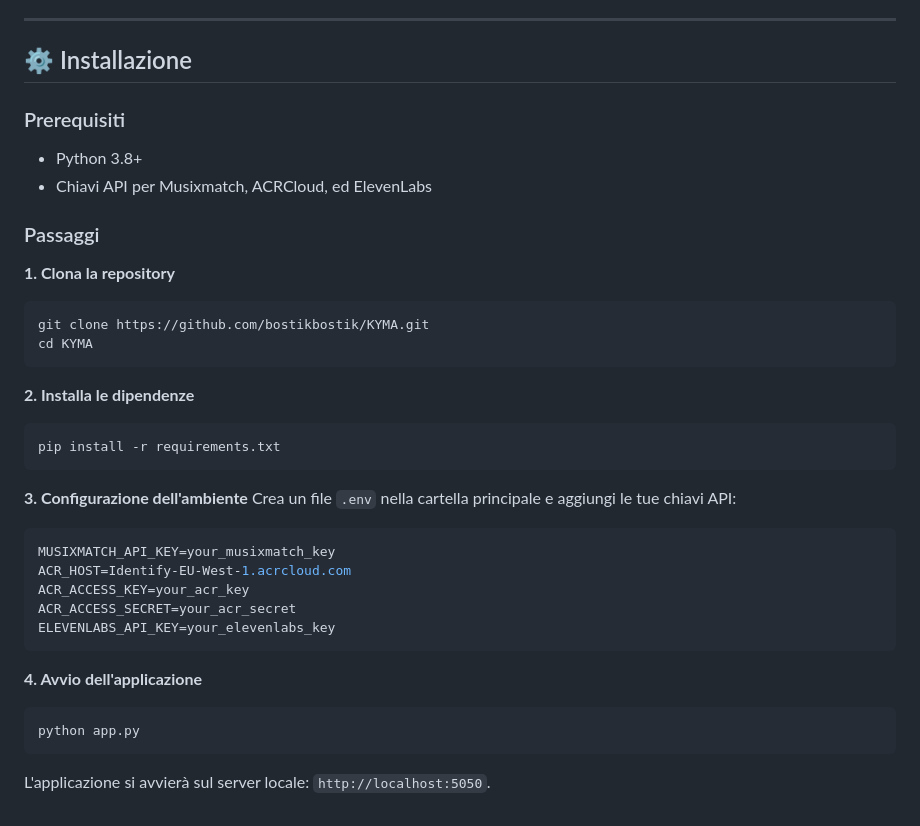
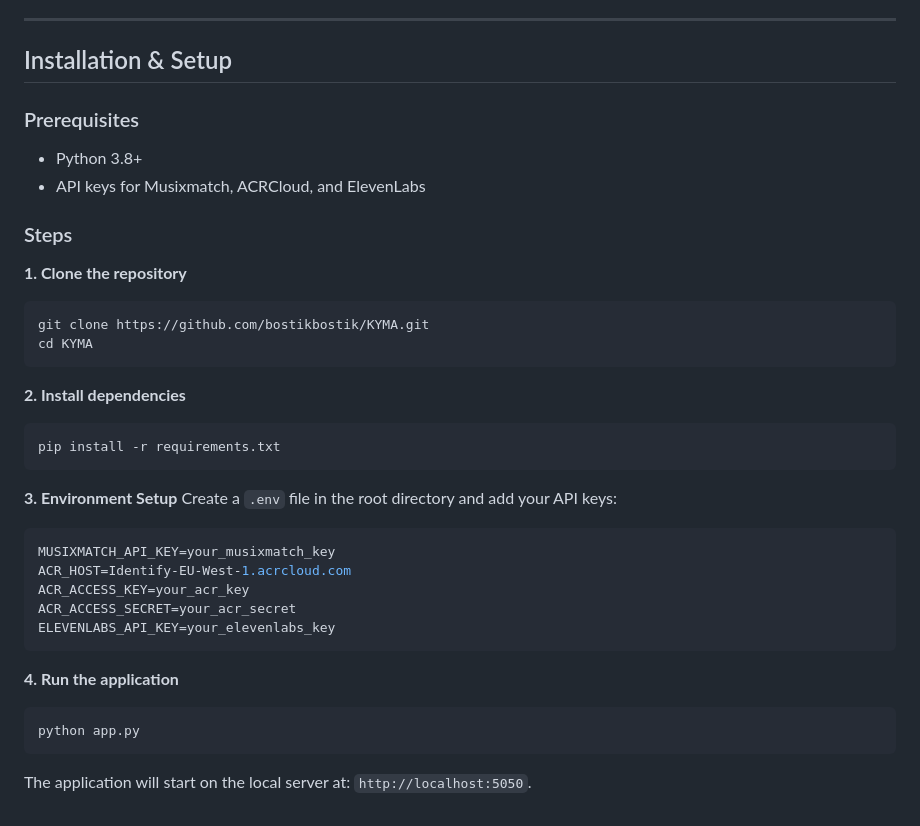
Before and after one commit to bostikbostik/KYMA, a Markdown page: README.md, the part around one of its changes. GitHub-like rendering.

````diff
--- a/README.md
+++ b/README.md
@@ -66,27 +65,27 @@ Musixmatch è il cuore del nostro sistema di riconoscimento e fornitura testi:
 
 ---
 
-## ⚙️ Installazione
+## Installation & Setup
 
-### Prerequisiti
+### Prerequisites
 * Python 3.8+
-* Chiavi API per Musixmatch, ACRCloud, ed ElevenLabs
+* API keys for Musixmatch, ACRCloud, and ElevenLabs
 
-### Passaggi
+### Steps
 
-**1. Clona la repository**
+**1. Clone the repository**
 ```bash
 git clone https://github.com/bostikbostik/KYMA.git
 cd KYMA
 ```
 
-**2. Installa le dipendenze**
+**2. Install dependencies**
 ```bash
 pip install -r requirements.txt
 ```
 
-**3. Configurazione dell'ambiente**
-Crea un file `.env` nella cartella principale e aggiungi le tue chiavi API:
+**3. Environment Setup**
+Create a `.env` file in the root directory and add your API keys:
 ```env
 MUSIXMATCH_API_KEY=your_musixmatch_key
 ACR_HOST=Identify-EU-West-1.acrcloud.com
@@ -95,8 +94,8 @@ ACR_ACCESS_SECRET=your_acr_secret
 ELEVENLABS_API_KEY=your_elevenlabs_key
 ```
 
-**4. Avvio dell'applicazione**
+**4. Run the application**
 ```bash
 python app.py
 ```
-L'applicazione si avvierà sul server locale: `http://localhost:5050`.
+The application will start on the local server at: `http://localhost:5050`.
````
Also changed, not shown: other parts of README.md (+27 -28 lines).
